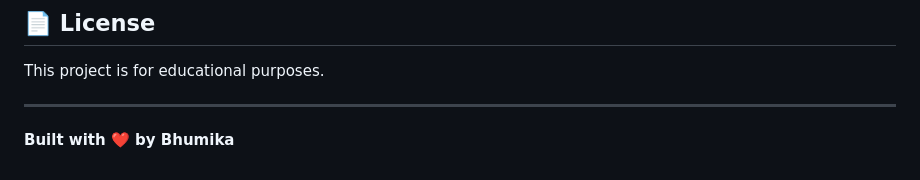
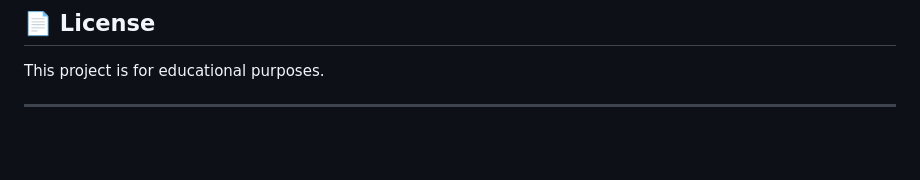
Before and after one commit to bhumiC-107/Skill2Hire, a Markdown page: README.md, the part around the change. Rendered like a GitHub page; blank space fills up the shorter version.

Commit message:
Remove author credit from README

```diff
--- a/README.md
+++ b/README.md
@@ -220,5 +220,3 @@ All LLM token usage is logged per feature with prompt/completion breakdown for c
 This project is for educational purposes.
 
 ---
-
-**Built with ❤️ by Bhumika**
```
